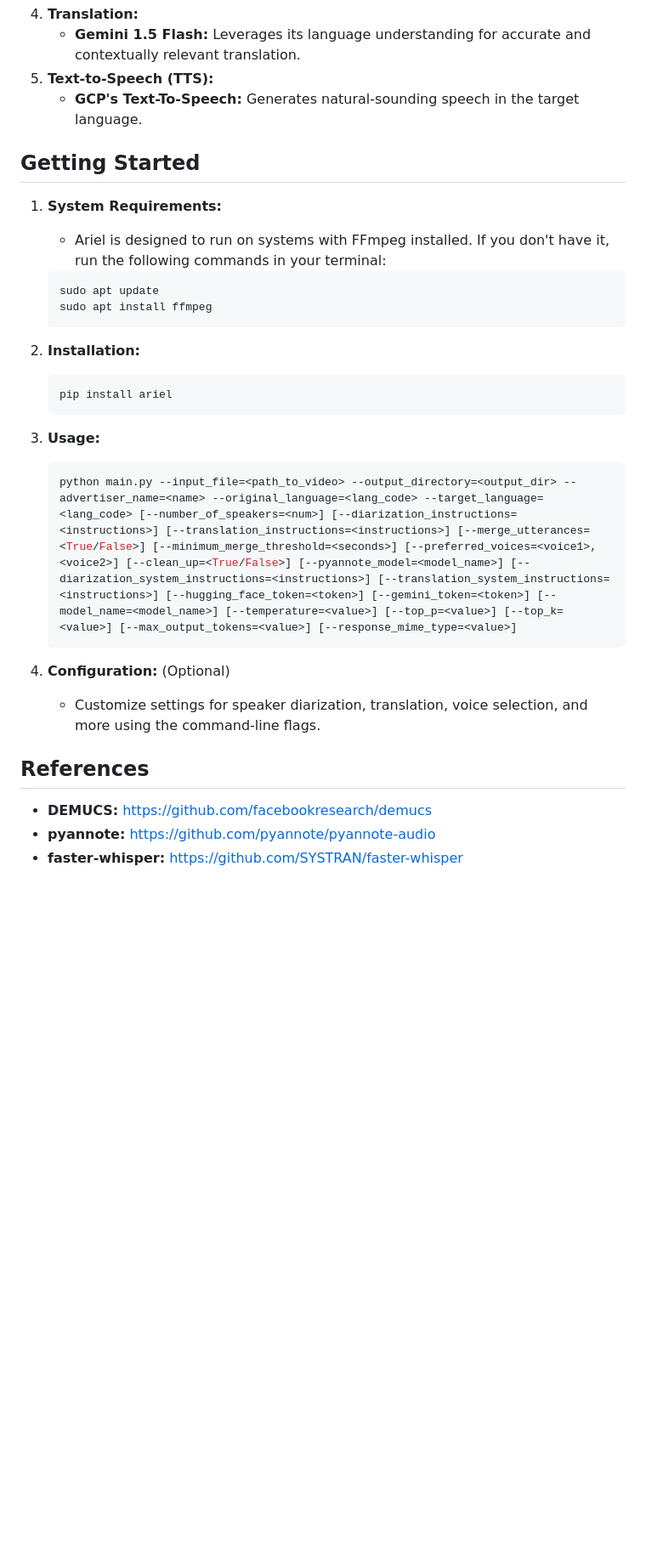
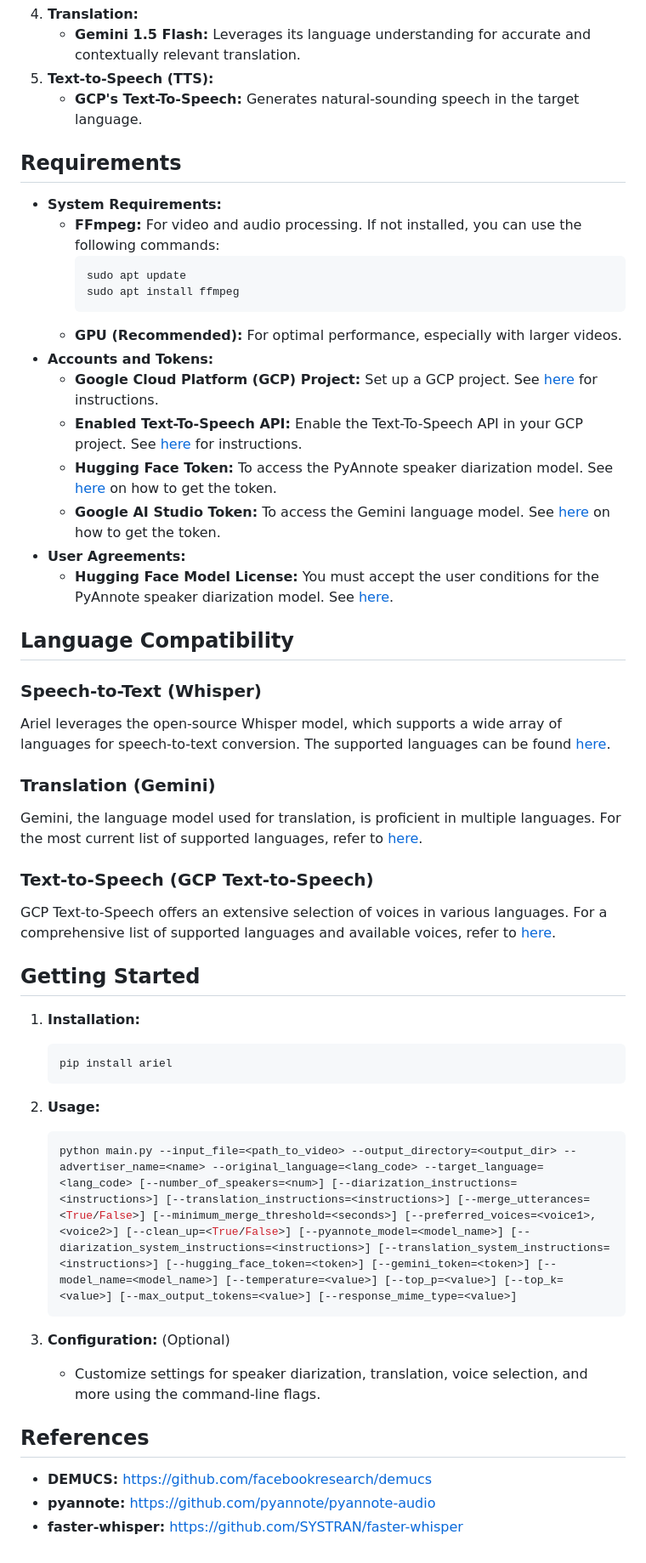
Before and after one commit to google-marketing-solutions/ariel, a Markdown page: README.md, the part around one of its changes. Shown at 85% size. Rendered like a GitHub page; blank space fills up the shorter version.

Commit message:
fix: Updated the README.md file.
Change-Id: Ic7f6d682f30bed1e14850300308ae9ab86914063

````diff
--- a/README.md
+++ b/README.md
@@ -45,33 +47,58 @@ Ariel leverages a powerful combination of state-of-the-art AI and audio processi
 5.  **Text-to-Speech (TTS):**
     *   **GCP's Text-To-Speech:** Generates natural-sounding speech in the target language.
 
+## Requirements
+
+*   **System Requirements:**
+    *   **FFmpeg:** For video and audio processing. If not installed, you can use the following commands:
+        ```bash
+        sudo apt update
+        sudo apt install ffmpeg
+        ```
+    *   **GPU (Recommended):** For optimal performance, especially with larger videos.
+*   **Accounts and Tokens:**
+    *   **Google Cloud Platform (GCP) Project:** Set up a GCP project. See [here](https://cloud.google.com/resource-manager/docs/creating-managing-projects) for instructions.
+    *   **Enabled Text-To-Speech API:** Enable the Text-To-Speech API in your GCP project. See [here](https://cloud.google.com/text-to-speech/docs/before-you-begin) for instructions.
+    *   **Hugging Face Token:** To access the PyAnnote speaker diarization model. See [here](https://huggingface.co/docs/hub/en/security-tokens) on how to get the token.
+    *   **Google AI Studio Token:** To access the Gemini language model. See [here](https://developers.generativeai.google/products/gemini) on how to get the token.
+*   **User Agreements:**
+    *   **Hugging Face Model License:** You must accept the user conditions for the PyAnnote speaker diarization model. See [here](https://huggingface.co/pyannote/speaker-diarization-3.1).
+
+## Language Compatibility
+
+### Speech-to-Text (Whisper)
+
+Ariel leverages the open-source Whisper model, which supports a wide array of languages for speech-to-text conversion. The supported languages can be found [here](https://github.com/openai/whisper).
+
+
+### Translation (Gemini)
+
+Gemini, the language model used for translation, is proficient in multiple languages. For the most current list of supported languages, refer to [here](https://cloud.google.com/gemini/docs/codeassist/supported-languages).
+
+### Text-to-Speech (GCP Text-to-Speech)
+
+GCP Text-to-Speech offers an extensive selection of voices in various languages. For a comprehensive list of supported languages and available voices, refer to [here](https://cloud.google.com/text-to-speech/docs/voices).
+
+
 ## Getting Started
 
-1.  **System Requirements:**
-    *   Ariel is designed to run on systems with FFmpeg installed. If you don't have it, run the following commands in your terminal:
-
-    ```bash
-    sudo apt update
-    sudo apt install ffmpeg
-    ```
-
-2.  **Installation:**
+1.  **Installation:**
 
     ```bash
     pip install ariel
     ```
 
-3.  **Usage:**
+2.  **Usage:**
 
     ```bash
     python main.py --input_file=<path_to_video> --output_directory=<output_dir> --advertiser_name=<name> --original_language=<lang_code> --target_language=<lang_code> [--number_of_speakers=<num>] [--diarization_instructions=<instructions>] [--translation_instructions=<instructions>] [--merge_utterances=<True/False>] [--minimum_merge_threshold=<seconds>] [--preferred_voices=<voice1>,<voice2>] [--clean_up=<True/False>] [--pyannote_model=<model_name>] [--diarization_system_instructions=<instructions>] [--translation_system_instructions=<instructions>] [--hugging_face_token=<token>] [--gemini_token=<token>] [--model_name=<model_name>] [--temperature=<value>] [--top_p=<value>] [--top_k=<value>] [--max_output_tokens=<value>] [--response_mime_type=<value>]
     ```
 
-4.  **Configuration:** (Optional)
+3.  **Configuration:** (Optional)
     *   Customize settings for speaker diarization, translation, voice selection, and more using the command-line flags.
 
 ## References
 
-*   **DEMUCS:** https://github.com/facebookresearch/demucs
-*   **pyannote:** https://github.com/pyannote/pyannote-audio
-*   **faster-whisper:** https://github.com/SYSTRAN/faster-whisper
+*   **DEMUCS:** [https://github.com/facebookresearch/demucs](https://github.com/facebookresearch/demucs)
+*   **pyannote:** [https://github.com/pyannote/pyannote-audio](https://github.com/pyannote/pyannote-audio)
+*   **faster-whisper:** [https://github.com/SYSTRAN/faster-whisper](https://github.com/SYSTRAN/faster-whisper)
````
Also changed, not shown: other parts of README.md (+2 -0 lines).
